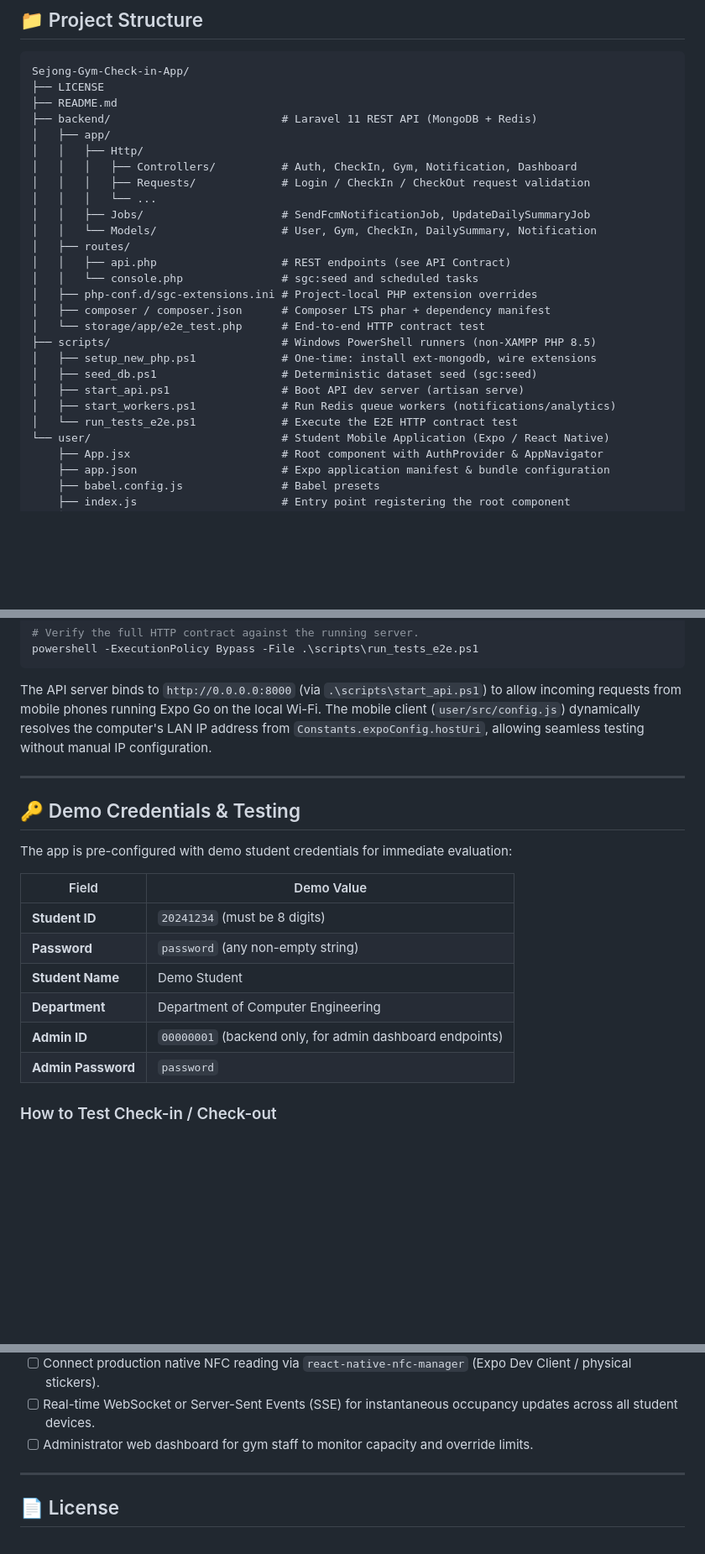
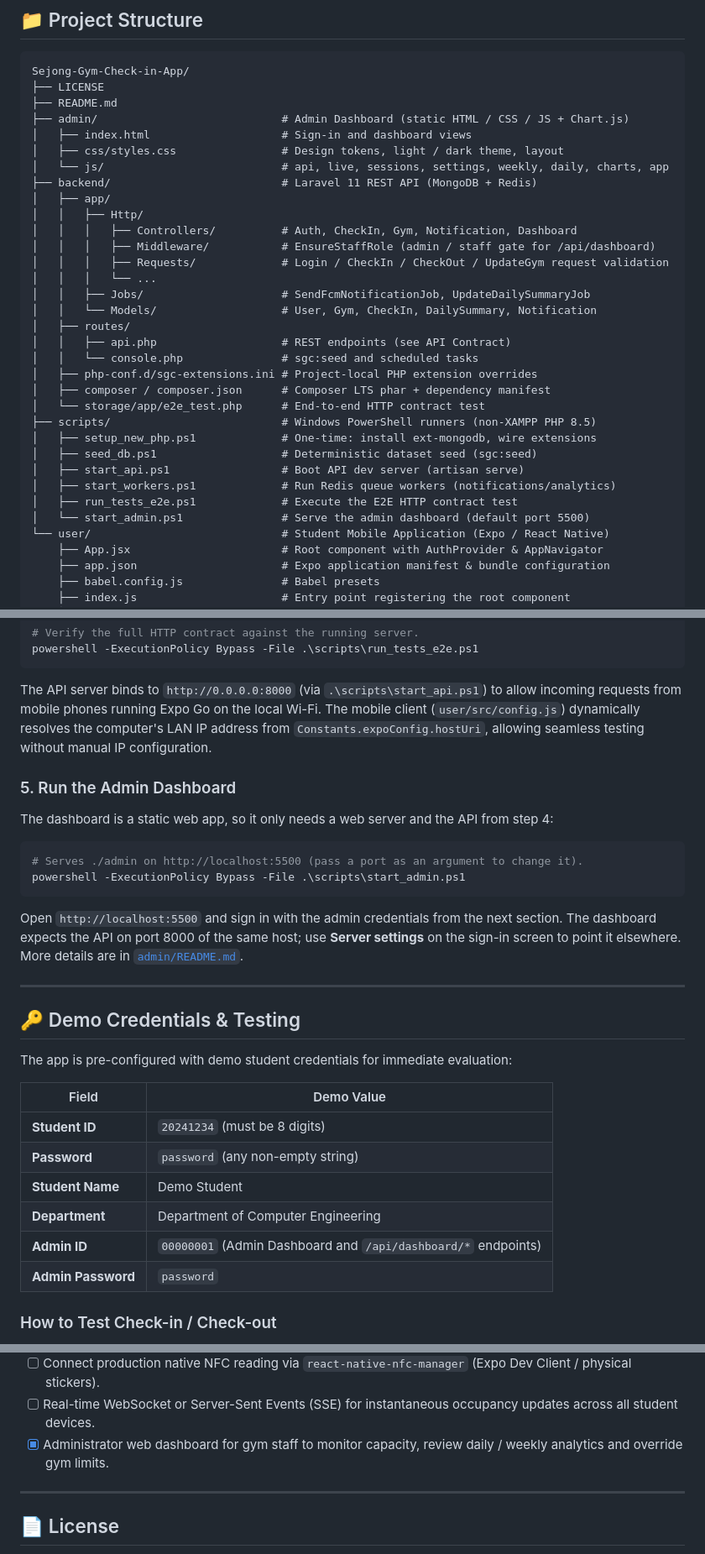
Before and after one commit to nickymarzz/Sejong-Gym-Check-in-App, a Markdown page: README.md, 3 parts joined by grey strips. Shown at 84% size. GitHub-like rendering; blank space fills up the shorter version.

Commit message:
docs: document the admin dashboard in the README

````diff
--- a/README.md
+++ b/README.md
@@ -134,11 +148,16 @@ sequenceDiagram
 Sejong-Gym-Check-in-App/
 ├── LICENSE
 ├── README.md
+├── admin/                            # Admin Dashboard (static HTML / CSS / JS + Chart.js)
+│   ├── index.html                    # Sign-in and dashboard views
+│   ├── css/styles.css                # Design tokens, light / dark theme, layout
+│   └── js/                           # api, live, sessions, settings, weekly, daily, charts, app
 ├── backend/                          # Laravel 11 REST API (MongoDB + Redis)
 │   ├── app/
 │   │   ├── Http/
 │   │   │   ├── Controllers/          # Auth, CheckIn, Gym, Notification, Dashboard
-│   │   │   ├── Requests/             # Login / CheckIn / CheckOut request validation
+│   │   │   ├── Middleware/           # EnsureStaffRole (admin / staff gate for /api/dashboard)
+│   │   │   ├── Requests/             # Login / CheckIn / CheckOut / UpdateGym request validation
 │   │   │   └── ...
 │   │   ├── Jobs/                     # SendFcmNotificationJob, UpdateDailySummaryJob
 │   │   └── Models/                   # User, Gym, CheckIn, DailySummary, Notification
@@ -153,7 +172,8 @@ Sejong-Gym-Check-in-App/
 │   ├── seed_db.ps1                   # Deterministic dataset seed (sgc:seed)
 │   ├── start_api.ps1                 # Boot API dev server (artisan serve)
 │   ├── start_workers.ps1             # Run Redis queue workers (notifications/analytics)
-│   └── run_tests_e2e.ps1             # Execute the E2E HTTP contract test
+│   ├── run_tests_e2e.ps1             # Execute the E2E HTTP contract test
+│   └── start_admin.ps1               # Serve the admin dashboard (default port 5500)
 └── user/                             # Student Mobile Application (Expo / React Native)
     ├── App.jsx                       # Root component with AuthProvider & AppNavigator
     ├── app.json                      # Expo application manifest & bundle configuration
@@ -284,6 +304,17 @@ powershell -ExecutionPolicy Bypass -File .\scripts\run_tests_e2e.ps1
 
 The API server binds to `http://0.0.0.0:8000` (via `.\scripts\start_api.ps1`) to allow incoming requests from mobile phones running Expo Go on the local Wi-Fi. The mobile client (`user/src/config.js`) dynamically resolves the computer's LAN IP address from `Constants.expoConfig.hostUri`, allowing seamless testing without manual IP configuration.
 
+### 5. Run the Admin Dashboard
+
+The dashboard is a static web app, so it only needs a web server and the API from step 4:
+
+```powershell
+# Serves ./admin on http://localhost:5500 (pass a port as an argument to change it).
+powershell -ExecutionPolicy Bypass -File .\scripts\start_admin.ps1
+```
+
+Open `http://localhost:5500` and sign in with the admin credentials from the next section. The dashboard expects the API on port 8000 of the same host; use **Server settings** on the sign-in screen to point it elsewhere. More details are in [`admin/README.md`](admin/README.md).
+
 ---
 
 ## 🔑 Demo Credentials & Testing
@@ -296,7 +327,7 @@ The app is pre-configured with demo student credentials for immediate evaluation
 | **Password** | `password` (any non-empty string) |
 | **Student Name** | Demo Student |
 | **Department** | Department of Computer Engineering |
-| **Admin ID** | `00000001` (backend only, for admin dashboard endpoints) |
+| **Admin ID** | `00000001` (Admin Dashboard and `/api/dashboard/*` endpoints) |
 | **Admin Password** | `password` |
 
 ### How to Test Check-in / Check-out
@@ -364,7 +399,7 @@ The mobile client is designed with strict separation between UI screens and back
 - [x] Pull-to-refresh gesture support across Home, History, and Profile screens.
 - [ ] Connect production native NFC reading via `react-native-nfc-manager` (Expo Dev Client / physical stickers).
 - [ ] Real-time WebSocket or Server-Sent Events (SSE) for instantaneous occupancy updates across all student devices.
-- [ ] Administrator web dashboard for gym staff to monitor capacity and override limits.
+- [x] Administrator web dashboard for gym staff to monitor capacity, review daily / weekly analytics and override gym limits.
 
 ---
 
````
Also changed, not shown: other parts of README.md (+18 -0 lines).
